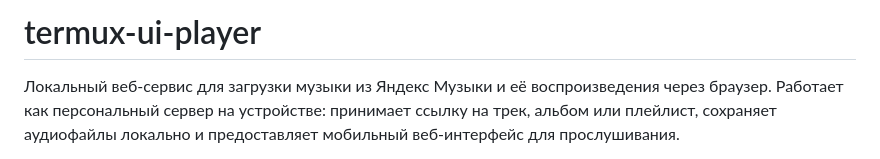
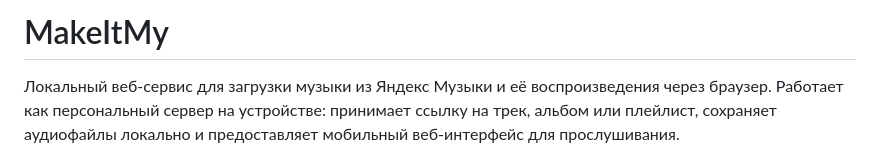
Before and after one commit to Ziug/MakeItMy, a Markdown page: readme.md, the part around the change. GitHub-like rendering.

Commit message:
new name

```diff
--- a/readme.md
+++ b/readme.md
@@ -1,4 +1,4 @@
-# termux-ui-player
+# MakeItMy
 
 Локальный веб-сервис для загрузки музыки из Яндекс Музыки и её воспроизведения через браузер. Работает как персональный сервер на устройстве: принимает ссылку на трек, альбом или плейлист, сохраняет аудиофайлы локально и предоставляет мобильный веб-интерфейс для прослушивания.
 
```
